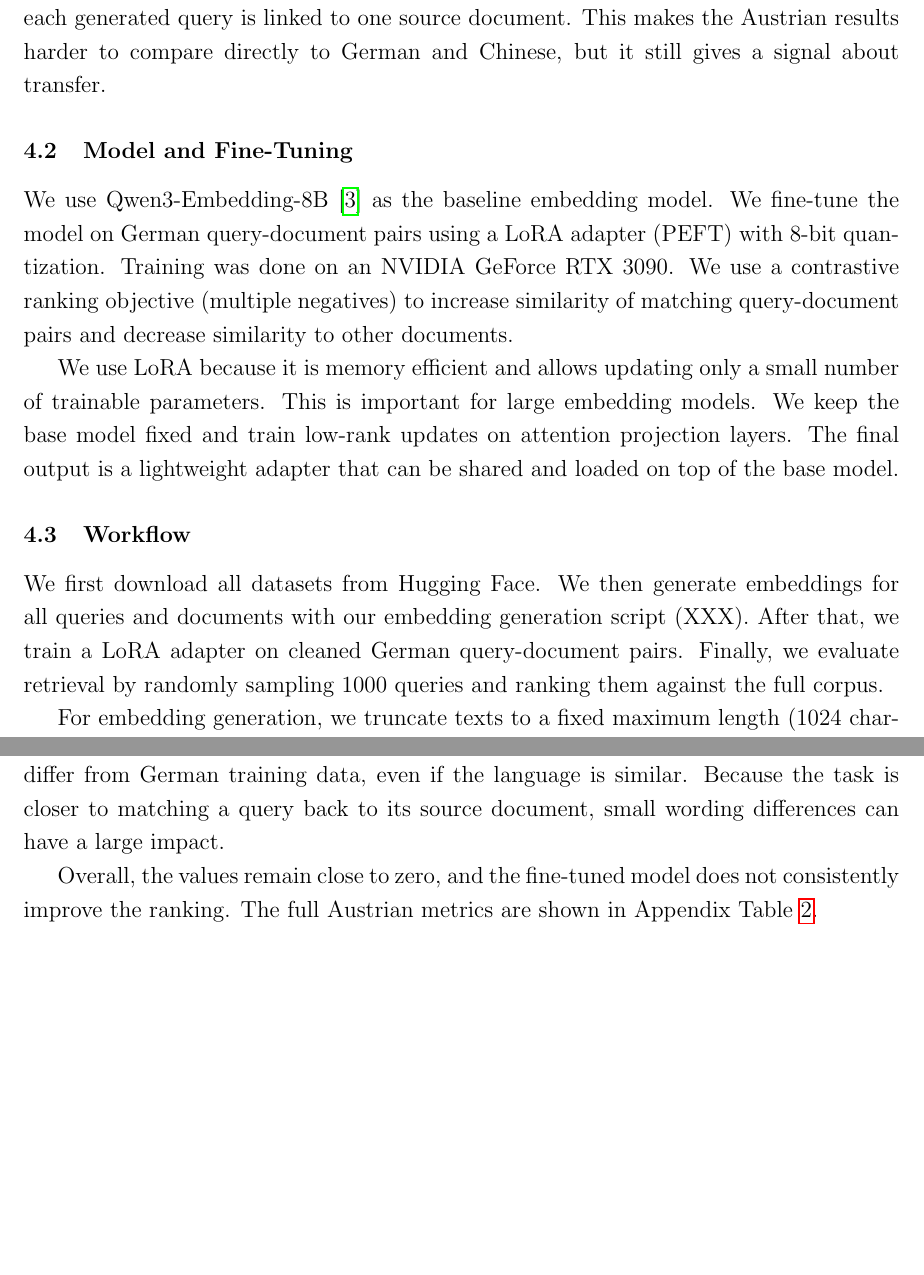
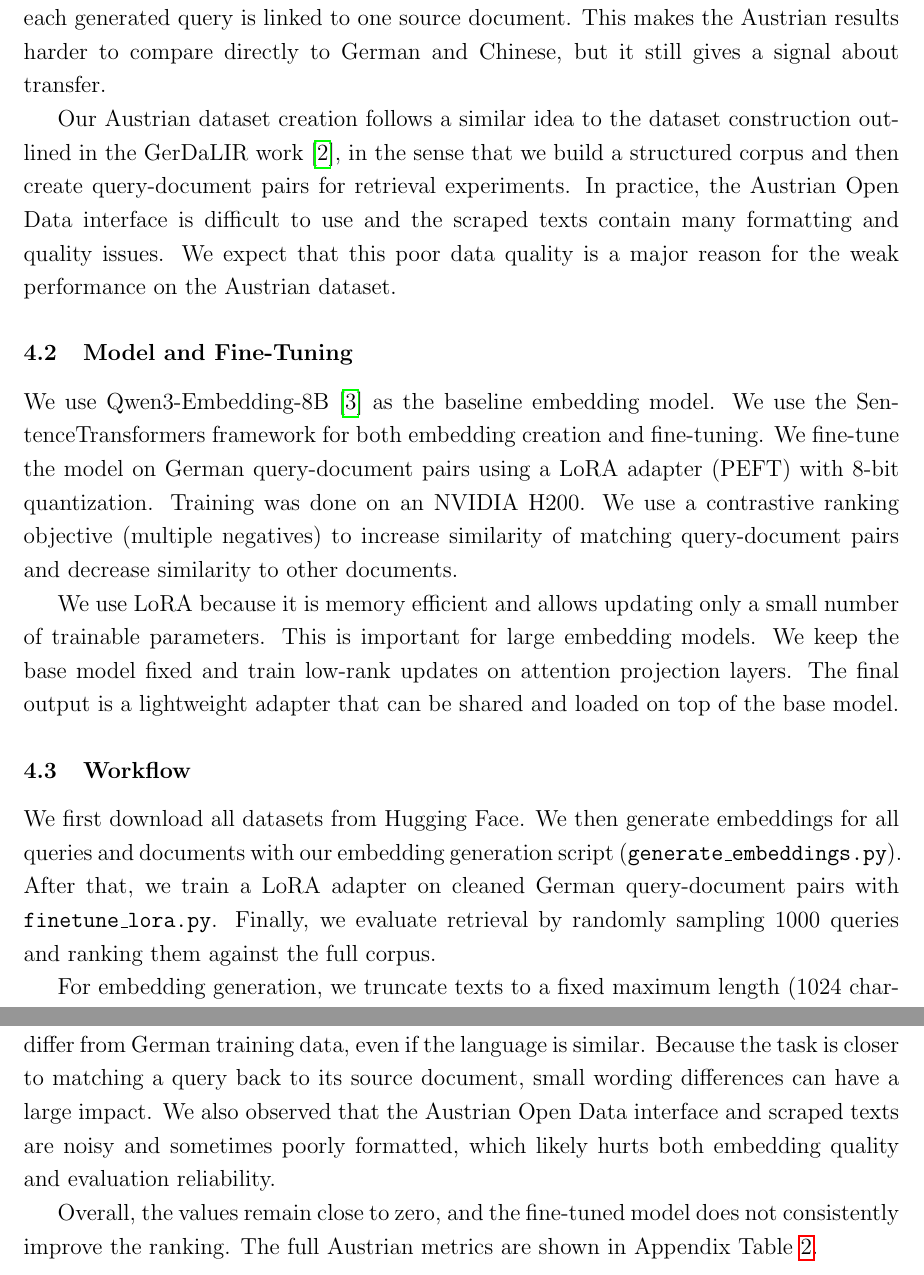
Before and after one commit to rhabichl/Advanced-Information-Retrieval, a LaTeX document (report/document.tex): two parts of pages 3 and 4 of 8 before the commit and two parts of pages 3 and 4 of 9 after it, joined at a grey line, cut so that both start at the same text, the shorter picture padded with empty space. Compiled offline with pdfLaTeX.

Commit message:
Improve report

```diff
--- a/report/document.tex
+++ b/report/document.tex
@@ -90,10 +90,15 @@ German and Chinese datasets contain query-document relevance labels that can inc
 The Austrian dataset in our setup is closer to a one-to-one matching problem, because each generated query is linked to one source document.
 This makes the Austrian results harder to compare directly to German and Chinese, but it still gives a signal about transfer.
 
+Our Austrian dataset creation follows a similar idea to the dataset construction outlined in the GerDaLIR work \cite{wrzalik-krechel-2021-gerdalir}, in the sense that we build a structured corpus and then create query-document pairs for retrieval experiments.
+In practice, the Austrian Open Data interface is difficult to use and the scraped texts contain many formatting and quality issues.
+We expect that this poor data quality is a major reason for the weak performance on the Austrian dataset.
+
 \subsection{Model and Fine-Tuning}
 We use Qwen3-Embedding-8B \cite{qwen3embedding} as the baseline embedding model.
+We use the SentenceTransformers framework for both embedding creation and fine-tuning.
 We fine-tune the model on German query-document pairs using a LoRA adapter (PEFT) with 8-bit quantization.
-Training was done on an NVIDIA GeForce RTX 3090.
+Training was done on an NVIDIA H200.
 We use a contrastive ranking objective (multiple negatives) to increase similarity of matching query-document pairs and decrease similarity to other documents.
 
 We use LoRA because it is memory efficient and allows updating only a small number of trainable parameters.
@@ -103,8 +108,8 @@ The final output is a lightweight adapter that can be shared and loaded on top o
 
 \subsection{Workflow}
 We first download all datasets from Hugging Face.
-We then generate embeddings for all queries and documents with our embedding generation script (XXX).
-After that, we train a LoRA adapter on cleaned German query-document pairs.
+We then generate embeddings for all queries and documents with our embedding generation script (\texttt{generate\_embeddings.py}).
+After that, we train a LoRA adapter on cleaned German query-document pairs with \texttt{finetune\_lora.py}.
 Finally, we evaluate retrieval by randomly sampling 1000 queries and ranking them against the full corpus.
 
 For embedding generation, we truncate texts to a fixed maximum length (1024 characters in our scripts) to control memory and runtime.
@@ -140,6 +145,7 @@ This suggests that German fine-tuning does not reliably transfer to this synthet
 One possible reason is that the Austrian queries were generated and may not match real search behavior.
 Another reason is that Austrian legal language and structure can differ from German training data, even if the language is similar.
 Because the task is closer to matching a query back to its source document, small wording differences can have a large impact.
+We also observed that the Austrian Open Data interface and scraped texts are noisy and sometimes poorly formatted, which likely hurts both embedding quality and evaluation reliability.
 
 Overall, the values remain close to zero, and the fine-tuned model does not consistently improve the ranking.
 The full Austrian metrics are shown in Appendix Table~\ref{tab:results-austrian}.
```
Also changed, not shown: report/references.bib (+45 -45 lines), report/document.pdf.
